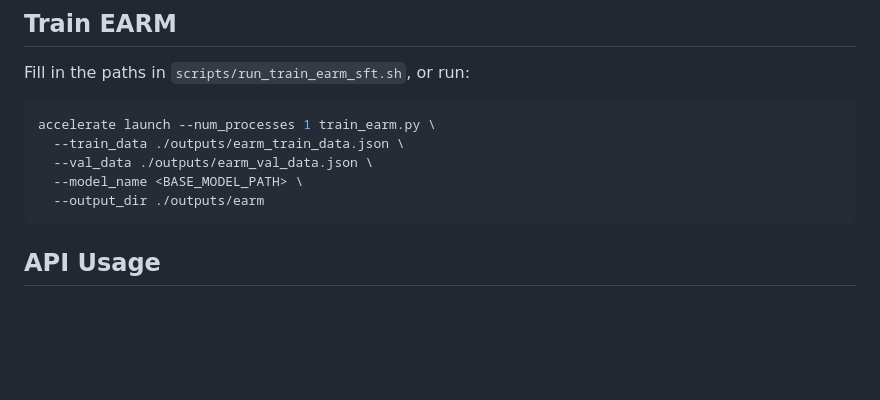
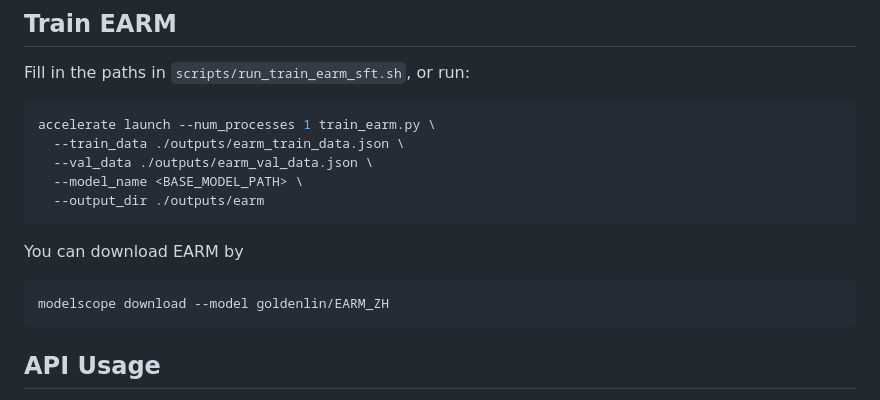
Before and after one commit to GoldenLinlin/EARM, a Markdown page: README.md, the part around the change. GitHub-like rendering; blank space fills up the shorter version.

Commit message:
Update README with EARM model download instructions
Added instructions for downloading EARM model.

````diff
--- a/README.md
+++ b/README.md
@@ -100,6 +100,11 @@ accelerate launch --num_processes 1 train_earm.py \
   --output_dir ./outputs/earm
 ```
 
+You can download EARM by
+```bash
+modelscope download --model goldenlin/EARM_ZH
+```
+
 ## API Usage
 
 `api.py` provides a FastAPI service for batched reward scoring. Replace `<EARM_CHECKPOINT_PATH>` with your trained EARM checkpoint before launching.
````
